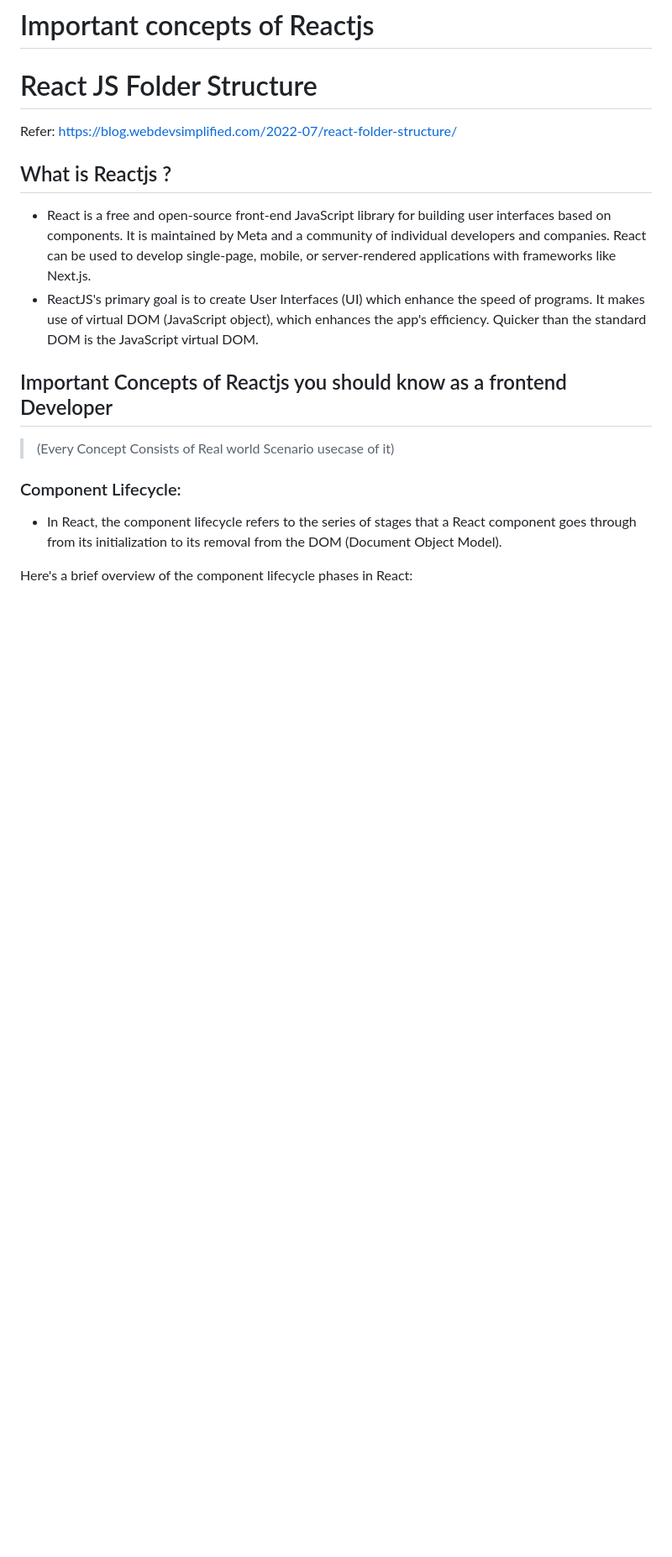
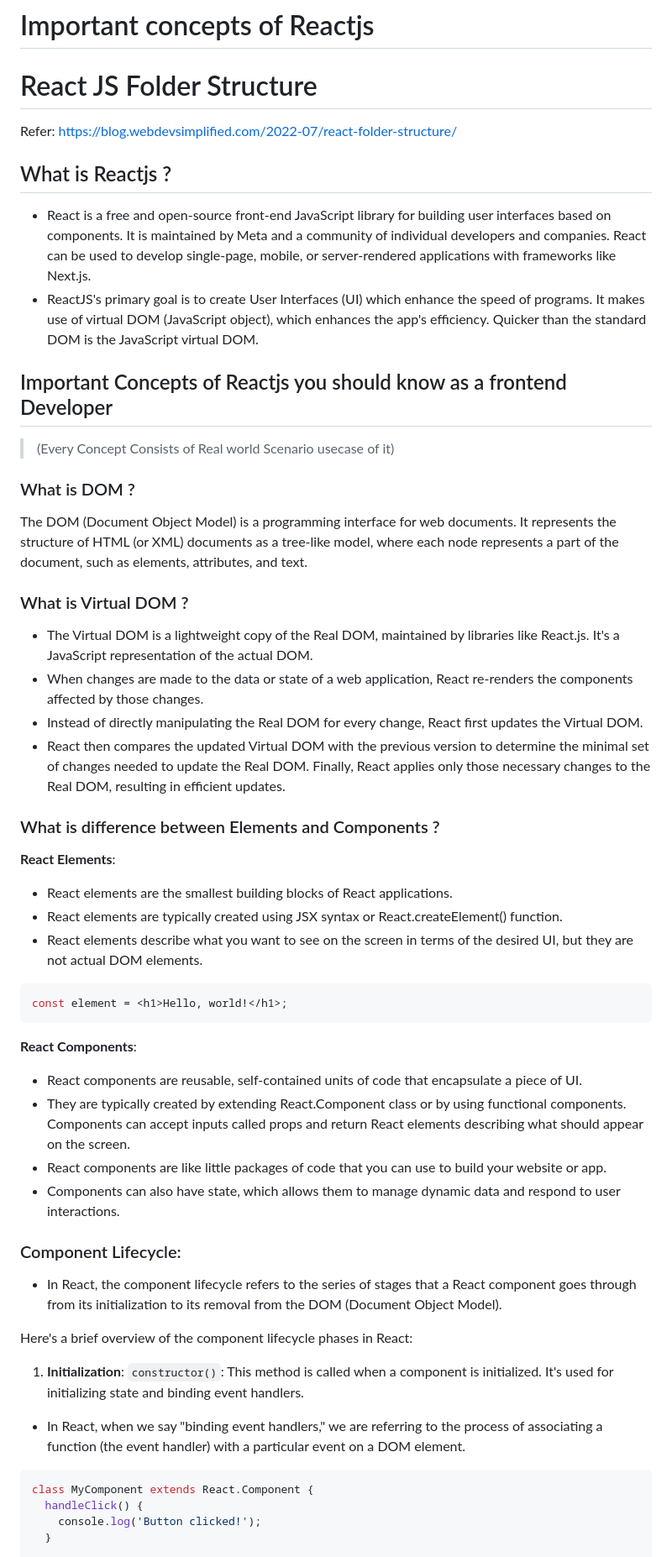
Before and after one commit to utkarsh-1602/interview-approaches, a Markdown page: frontend-concepts/reactjs/Readme.md, the part around one of its changes. Shown at 84% size. Rendered like a GitHub page; blank space fills up the shorter version.

Commit message:
component lifecycle, virtual DOM, DOM, elements vs components

````diff
--- a/frontend-concepts/reactjs/Readme.md
+++ b/frontend-concepts/reactjs/Readme.md
@@ -10,9 +10,47 @@ Refer: https://blog.webdevsimplified.com/2022-07/react-folder-structure/
 ## Important Concepts of Reactjs you should know as a frontend Developer
 > (Every Concept Consists of Real world Scenario usecase of it)
 
+### What is DOM ?
+The DOM (Document Object Model) is a programming interface for web documents. It represents the structure of HTML (or XML) documents as a tree-like model, where each node represents a part of the document, such as elements, attributes, and text.
+
+### What is Virtual DOM ?
+- The Virtual DOM is a lightweight copy of the Real DOM, maintained by libraries like React.js. It's a JavaScript representation of the actual DOM.
+- When changes are made to the data or state of a web application, React re-renders the components affected by those changes.
+- Instead of directly manipulating the Real DOM for every change, React first updates the Virtual DOM.
+- React then compares the updated Virtual DOM with the previous version to determine the minimal set of changes needed to update the Real DOM.
+Finally, React applies only those necessary changes to the Real DOM, resulting in efficient updates.
+
+
+### What is difference between Elements and Components ?
+
+**React Elements**:
+- React elements are the smallest building blocks of React applications.
+- React elements are typically created using JSX syntax or React.createElement() function.
+- React elements describe what you want to see on the screen in terms of the desired UI, but they are not actual DOM elements.
+
+```javascript
+const element = <h1>Hello, world!</h1>;
+```
+
+**React Components**:
+- React components are reusable, self-contained units of code that encapsulate a piece of UI.
+- They are typically created by extending React.Component class or by using functional components.
+Components can accept inputs called props and return React elements describing what should appear on the screen.
+- React components are like little packages of code that you can use to build your website or app.
+- Components can also have state, which allows them to manage dynamic data and respond to user interactions.
+
+
 ### Component Lifecycle:
 - In React, the component lifecycle refers to the series of stages that a React component goes through from its initialization to its removal from the DOM (Document Object Model).
 
 Here's a brief overview of the component lifecycle phases in React:
+1. **Initialization**:
+`constructor()`: This method is called when a component is initialized. It's used for initializing state and binding event handlers.
+- In React, when we say "binding event handlers," we are referring to the process of associating a function (the event handler) with a particular event on a DOM element.
 
+```javascript
+class MyComponent extends React.Component {
+  handleClick() {
+    console.log('Button clicked!');
+  }
 
````
Also changed, not shown: other parts of frontend-concepts/reactjs/Readme.md (+27 -1 lines).
